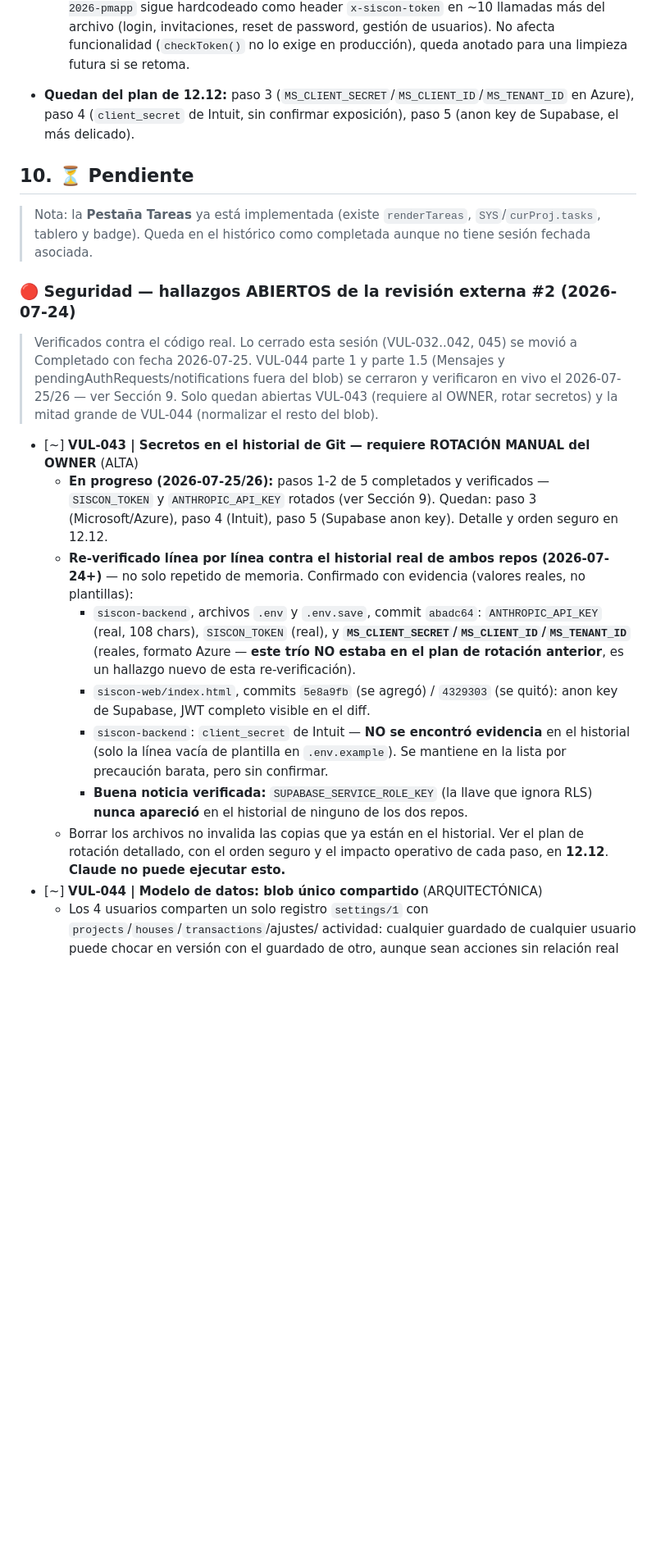
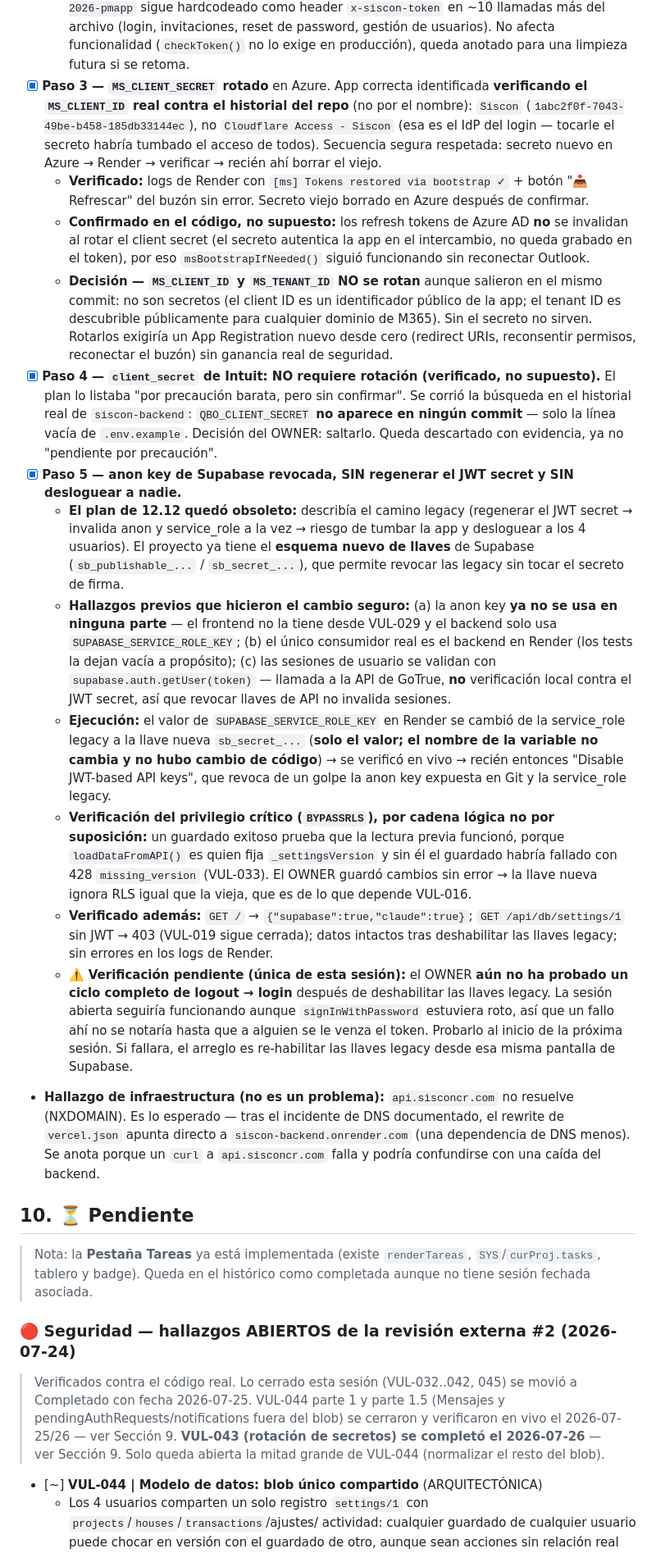
Before and after one commit to agoldav/Siscon-web, a Markdown page: PROJECT_CONTEXT.md, the part around one of its changes. Shown at 82% size. Drawn GitHub-style; blank space fills up the shorter version.

Commit message:
DOC: VUL-043 cerrada - rotacion de secretos completada (SISCON_TOKEN, ANTHROPIC_API_KEY, MS_CLIENT_SECRET, anon key Supabase); Intuit descartado con evidencia

```diff
--- a/PROJECT_CONTEXT.md
+++ b/PROJECT_CONTEXT.md
@@ -1274,8 +1274,53 @@ Fallback listo por si el flujo cross-subdominio fallara, **sin activar**:
     sigue hardcodeado como header `x-siscon-token` en ~10 llamadas más del archivo (login, invitaciones,
     reset de password, gestión de usuarios). No afecta funcionalidad (`checkToken()` no lo exige en
     producción), queda anotado para una limpieza futura si se retoma.
-- **Quedan del plan de 12.12:** paso 3 (`MS_CLIENT_SECRET`/`MS_CLIENT_ID`/`MS_TENANT_ID` en Azure), paso 4
-  (`client_secret` de Intuit, sin confirmar exposición), paso 5 (anon key de Supabase, el más delicado).
+- [x] **Paso 3 — `MS_CLIENT_SECRET` rotado** en Azure. App correcta identificada **verificando el
+  `MS_CLIENT_ID` real contra el historial del repo** (no por el nombre): `Siscon`
+  (`1abc2f0f-7043-49be-b458-185db33144ec`), no `Cloudflare Access - Siscon` (esa es el IdP del login — tocarle
+  el secreto habría tumbado el acceso de todos). Secuencia segura respetada: secreto nuevo en Azure → Render →
+  verificar → recién ahí borrar el viejo.
+  - **Verificado:** logs de Render con `[ms] Tokens restored via bootstrap ✓` + botón "📥 Refrescar" del buzón
+    sin error. Secreto viejo borrado en Azure después de confirmar.
+  - **Confirmado en el código, no supuesto:** los refresh tokens de Azure AD **no** se invalidan al rotar el
+    client secret (el secreto autentica la app en el intercambio, no queda grabado en el token), por eso
+    `msBootstrapIfNeeded()` siguió funcionando sin reconectar Outlook.
+  - **Decisión — `MS_CLIENT_ID` y `MS_TENANT_ID` NO se rotan** aunque salieron en el mismo commit: no son
+    secretos (el client ID es un identificador público de la app; el tenant ID es descubrible públicamente para
+    cualquier dominio de M365). Sin el secreto no sirven. Rotarlos exigiría un App Registration nuevo desde
+    cero (redirect URIs, reconsentir permisos, reconectar el buzón) sin ganancia real de seguridad.
+- [x] **Paso 4 — `client_secret` de Intuit: NO requiere rotación (verificado, no supuesto).** El plan lo
+  listaba "por precaución barata, pero sin confirmar". Se corrió la búsqueda en el historial real de
+  `siscon-backend`: `QBO_CLIENT_SECRET` **no aparece en ningún commit** — solo la línea vacía de `.env.example`.
+  Decisión del OWNER: saltarlo. Queda descartado con evidencia, ya no "pendiente por precaución".
+- [x] **Paso 5 — anon key de Supabase revocada, SIN regenerar el JWT secret y SIN desloguear a nadie.**
+  - **El plan de 12.12 quedó obsoleto:** describía el camino legacy (regenerar el JWT secret → invalida anon y
+    service_role a la vez → riesgo de tumbar la app y desloguear a los 4 usuarios). El proyecto ya tiene el
+    **esquema nuevo de llaves** de Supabase (`sb_publishable_...` / `sb_secret_...`), que permite revocar las
+    legacy sin tocar el secreto de firma.
+  - **Hallazgos previos que hicieron el cambio seguro:** (a) la anon key **ya no se usa en ninguna parte** —
+    el frontend no la tiene desde VUL-029 y el backend solo usa `SUPABASE_SERVICE_ROLE_KEY`; (b) el único
+    consumidor real es el backend en Render (los tests la dejan vacía a propósito); (c) las sesiones de usuario
+    se validan con `supabase.auth.getUser(token)` — llamada a la API de GoTrue, **no** verificación local contra
+    el JWT secret, así que revocar llaves de API no invalida sesiones.
+  - **Ejecución:** el valor de `SUPABASE_SERVICE_ROLE_KEY` en Render se cambió de la service_role legacy a la
+    llave nueva `sb_secret_...` (**solo el valor; el nombre de la variable no cambia y no hubo cambio de
+    código**) → se verificó en vivo → recién entonces "Disable JWT-based API keys", que revoca de un golpe la
+    anon key expuesta en Git y la service_role legacy.
+  - **Verificación del privilegio crítico (`BYPASSRLS`), por cadena lógica no por suposición:** un guardado
+    exitoso prueba que la lectura previa funcionó, porque `loadDataFromAPI()` es quien fija `_settingsVersion`
+    y sin él el guardado habría fallado con 428 `missing_version` (VUL-033). El OWNER guardó cambios sin error
+    → la llave nueva ignora RLS igual que la vieja, que es de lo que depende VUL-016.
+  - **Verificado además:** `GET /` → `{"supabase":true,"claude":true}`; `GET /api/db/settings/1` sin JWT → 403
+    (VUL-019 sigue cerrada); datos intactos tras deshabilitar las llaves legacy; sin errores en los logs de Render.
+  - ⚠️ **Verificación pendiente (única de esta sesión):** el OWNER **aún no ha probado un ciclo completo de
+    logout → login** después de deshabilitar las llaves legacy. La sesión abierta seguiría funcionando aunque
+    `signInWithPassword` estuviera roto, así que un fallo ahí no se notaría hasta que a alguien se le venza el
+    token. Probarlo al inicio de la próxima sesión. Si fallara, el arreglo es re-habilitar las llaves legacy
+    desde esa misma pantalla de Supabase.
+- **Hallazgo de infraestructura (no es un problema):** `api.sisconcr.com` no resuelve (NXDOMAIN). Es lo
+  esperado — tras el incidente de DNS documentado, el rewrite de `vercel.json` apunta directo a
+  `siscon-backend.onrender.com` (una dependencia de DNS menos). Se anota porque un `curl` a `api.sisconcr.com`
+  falla y podría confundirse con una caída del backend.
 
 ## 10. ⏳ Pendiente
 
@@ -1284,26 +1329,10 @@ Fallback listo por si el flujo cross-subdominio fallara, **sin activar**:
 ### 🔴 Seguridad — hallazgos ABIERTOS de la revisión externa #2 (2026-07-24)
 > Verificados contra el código real. Lo cerrado esta sesión (VUL-032..042, 045) se movió a Completado
 > con fecha 2026-07-25. VUL-044 parte 1 y parte 1.5 (Mensajes y pendingAuthRequests/notifications fuera del
-> blob) se cerraron y verificaron en vivo el 2026-07-25/26 — ver Sección 9. Solo quedan abiertas VUL-043
-> (requiere al OWNER, rotar secretos) y la mitad grande de VUL-044 (normalizar el resto del blob).
-
-- [~] **VUL-043 | Secretos en el historial de Git — requiere ROTACIÓN MANUAL del OWNER** (ALTA)
-  - **En progreso (2026-07-25/26):** pasos 1-2 de 5 completados y verificados — `SISCON_TOKEN` y
-    `ANTHROPIC_API_KEY` rotados (ver Sección 9). Quedan: paso 3 (Microsoft/Azure), paso 4 (Intuit), paso 5
-    (Supabase anon key). Detalle y orden seguro en 12.12.
-  - **Re-verificado línea por línea contra el historial real de ambos repos (2026-07-24+)** — no solo repetido de
-    memoria. Confirmado con evidencia (valores reales, no plantillas):
-    - `siscon-backend`, archivos `.env` y `.env.save`, commit `abadc64`: `ANTHROPIC_API_KEY` (real, 108 chars),
-      `SISCON_TOKEN` (real), y **`MS_CLIENT_SECRET`/`MS_CLIENT_ID`/`MS_TENANT_ID`** (reales, formato Azure —
-      **este trío NO estaba en el plan de rotación anterior**, es un hallazgo nuevo de esta re-verificación).
-    - `siscon-web/index.html`, commits `5e8a9fb` (se agregó) / `4329303` (se quitó): anon key de Supabase, JWT
-      completo visible en el diff.
-    - `siscon-backend`: `client_secret` de Intuit — **NO se encontró evidencia** en el historial (solo la línea
-      vacía de plantilla en `.env.example`). Se mantiene en la lista por precaución barata, pero sin confirmar.
-    - **Buena noticia verificada:** `SUPABASE_SERVICE_ROLE_KEY` (la llave que ignora RLS) **nunca apareció** en
-      el historial de ninguno de los dos repos.
-  - Borrar los archivos no invalida las copias que ya están en el historial. Ver el plan de rotación detallado,
-    con el orden seguro y el impacto operativo de cada paso, en **12.12**. **Claude no puede ejecutar esto.**
+> blob) se cerraron y verificaron en vivo el 2026-07-25/26 — ver Sección 9. **VUL-043 (rotación de secretos)
+> se completó el 2026-07-26** — ver Sección 9. Solo queda abierta la mitad grande de VUL-044 (normalizar el
+> resto del blob).
+
 - [~] **VUL-044 | Modelo de datos: blob único compartido** (ARQUITECTÓNICA)
   - Los 4 usuarios comparten un solo registro `settings/1` con `projects`/`houses`/`transactions`/ajustes/
     actividad: cualquier guardado de cualquier usuario puede chocar en versión con el guardado de otro,
```
Also changed, not shown: other parts of PROJECT_CONTEXT.md (+68 -37 lines).
